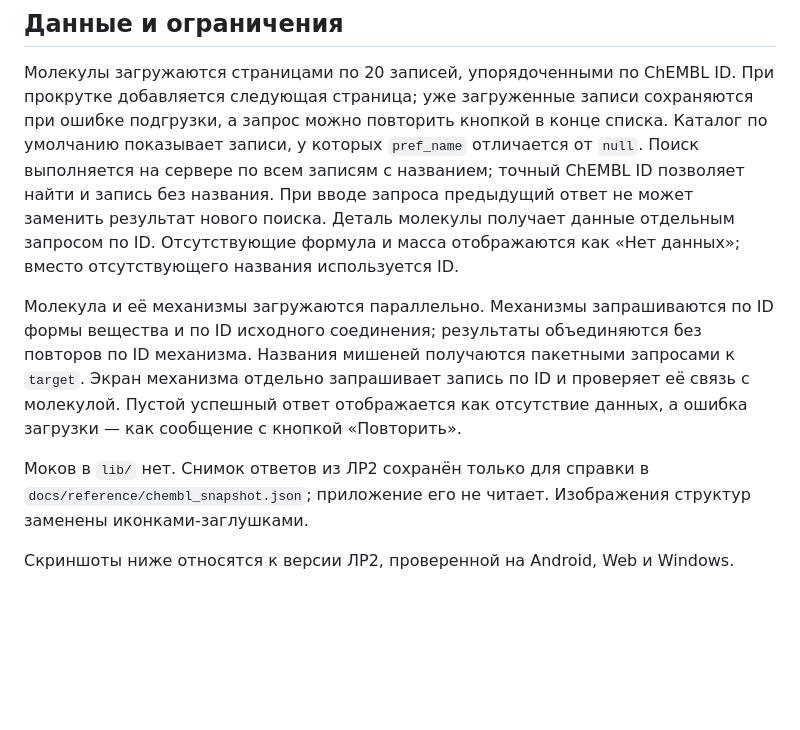
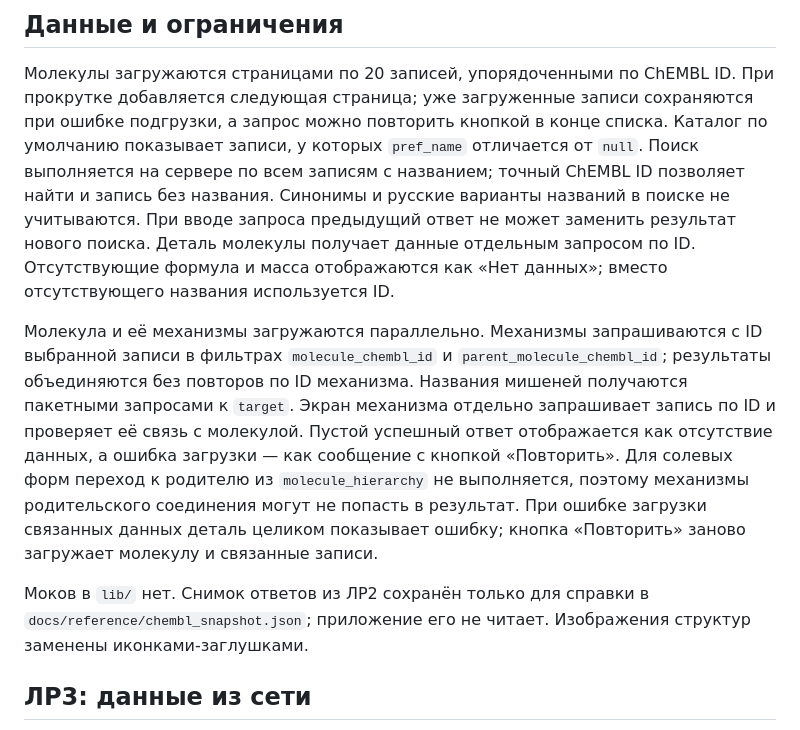
Before and after one commit to Kontorin/molecule-catalog-flutter, a Markdown page: README.md, the part around one of its changes. Rendered like a GitHub page; blank space fills up the shorter version.

```diff
--- a/README.md
+++ b/README.md
@@ -63,20 +64,26 @@ DTO генерируются через
 Каталог по умолчанию показывает записи, у которых `pref_name` отличается от `null`.
 Поиск выполняется на сервере по всем записям
 с названием; точный ChEMBL ID позволяет найти и запись без названия.
+Синонимы и русские варианты названий в поиске не учитываются.
 При вводе запроса предыдущий ответ не может заменить результат нового поиска.
 Деталь молекулы получает данные отдельным запросом по ID. Отсутствующие формула
 и масса отображаются как «Нет данных»; вместо отсутствующего названия используется ID.
 
-Молекула и её механизмы загружаются параллельно. Механизмы запрашиваются по
-ID формы вещества и по ID исходного соединения; результаты объединяются
+Молекула и её механизмы загружаются параллельно. Механизмы запрашиваются с
+ID выбранной записи в фильтрах `molecule_chembl_id` и
+`parent_molecule_chembl_id`; результаты объединяются
 без повторов по ID механизма. Названия мишеней получаются пакетными запросами
 к `target`. Экран механизма отдельно запрашивает запись по ID и проверяет
 её связь с молекулой. Пустой успешный ответ отображается как отсутствие данных,
 а ошибка загрузки — как сообщение с кнопкой «Повторить».
+Для солевых форм переход к родителю из `molecule_hierarchy` не выполняется,
+поэтому механизмы родительского соединения могут не попасть в результат.
+При ошибке загрузки связанных данных деталь целиком показывает ошибку;
+кнопка «Повторить» заново загружает молекулу и связанные записи.
 
 Моков в `lib/` нет. Снимок ответов из ЛР2 сохранён только для справки в
 `docs/reference/chembl_snapshot.json`; приложение его не читает.
 Изображения структур заменены иконками-заглушками.
 
-Скриншоты ниже относятся к версии ЛР2, проверенной на Android, Web и Windows.
+## ЛР3: данные из сети
 
```
Also changed, not shown: other parts of README.md (+22 -2 lines), docs/lab-3-pr.md (added, +61 -0 lines), docs/screenshots/lab3-detail-narrow.png (added), docs/screenshots/lab3-detail.png (added), docs/screenshots/lab3-error.png (added), docs/screenshots/lab3-list-narrow.png (added), docs/screenshots/lab3-list.png (added), docs/screenshots/lab3-network.png (added).
